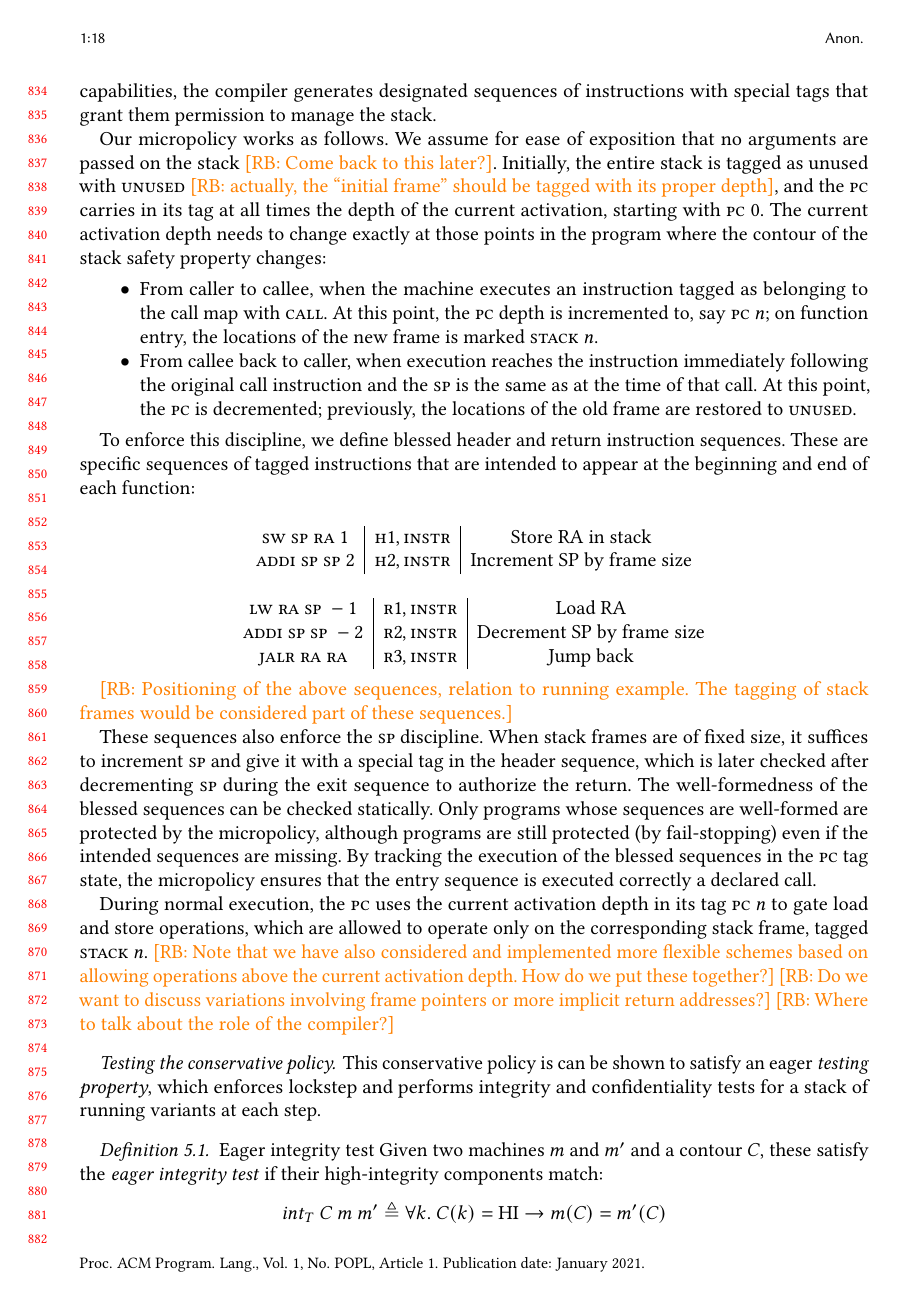
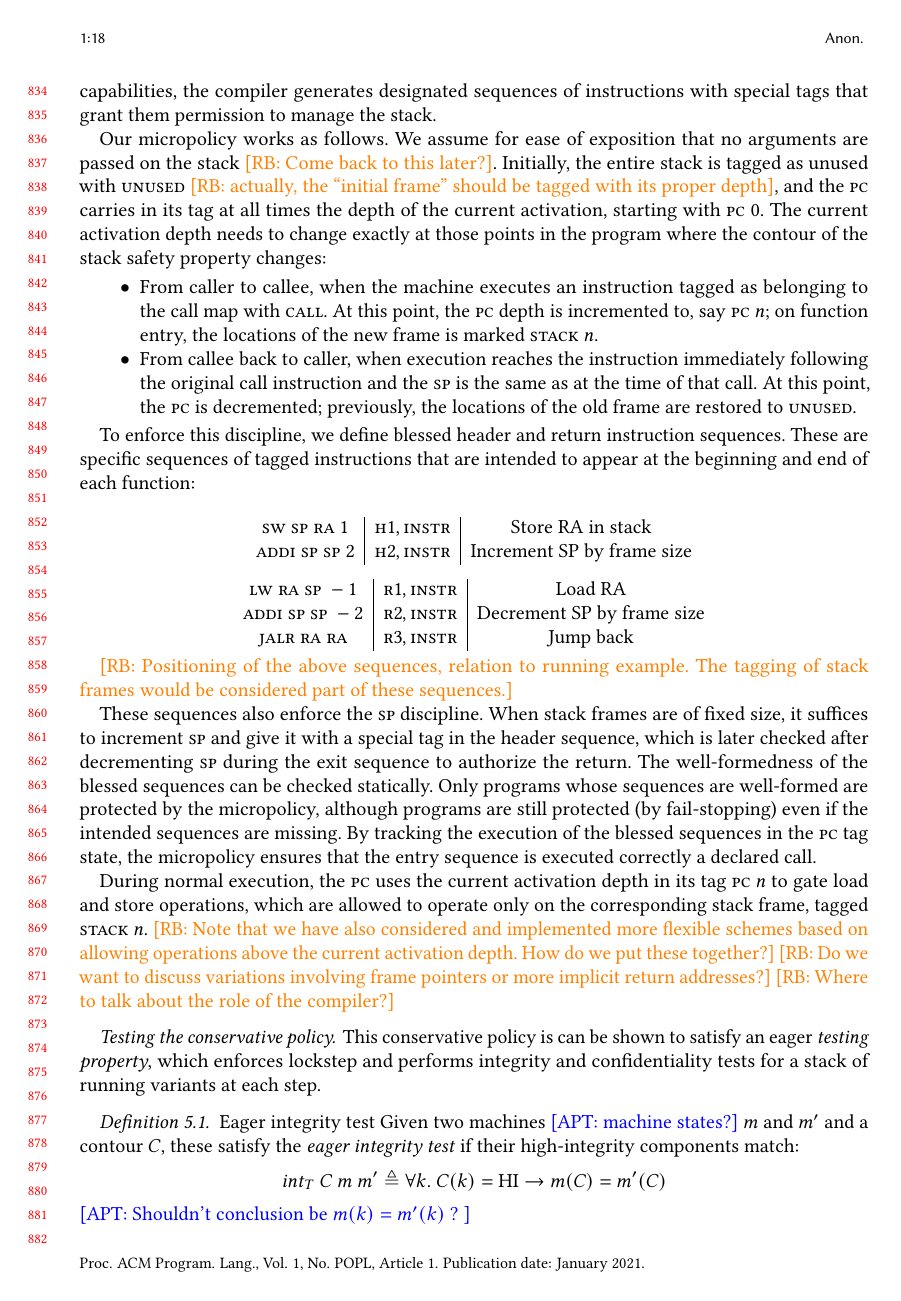
Before and after one commit to bcpierce00/interfering, a LaTeX paper (main.tex): page 18 of 25. Compiled offline with pdfLaTeX.

Commit message:
another query in 5

```diff
--- a/main.tex
+++ b/main.tex
@@ -1821,7 +1821,7 @@ property}, which enforces lockstep and performs integrity and confidentiality
 tests for a stack of running variants at each step.
 
 \definition{Eager integrity test}
-  Given two machines $\mach$ and $\mach'$ and a contour $\contour$, these
+  Given two machines \apt{machine states?} $\mach$ and $\mach'$ and a contour $\contour$, these
   satisfy the \emph{eager integrity test} if their high-integrity components
   match:
   \[
@@ -1830,6 +1830,7 @@ tests for a stack of running variants at each step.
     \contour(\component) = \HIGHINT \rightarrow
     \mach(\contour) = \mach'(\contour)
     \]
+\apt{Shouldn't conclusion be $m(k) = m'(k)$ ? }
 
 \definition{Eager confidentiality test}
   Given two machine states $\mach_1$ and $\mach_2$ with stepping states and
```
